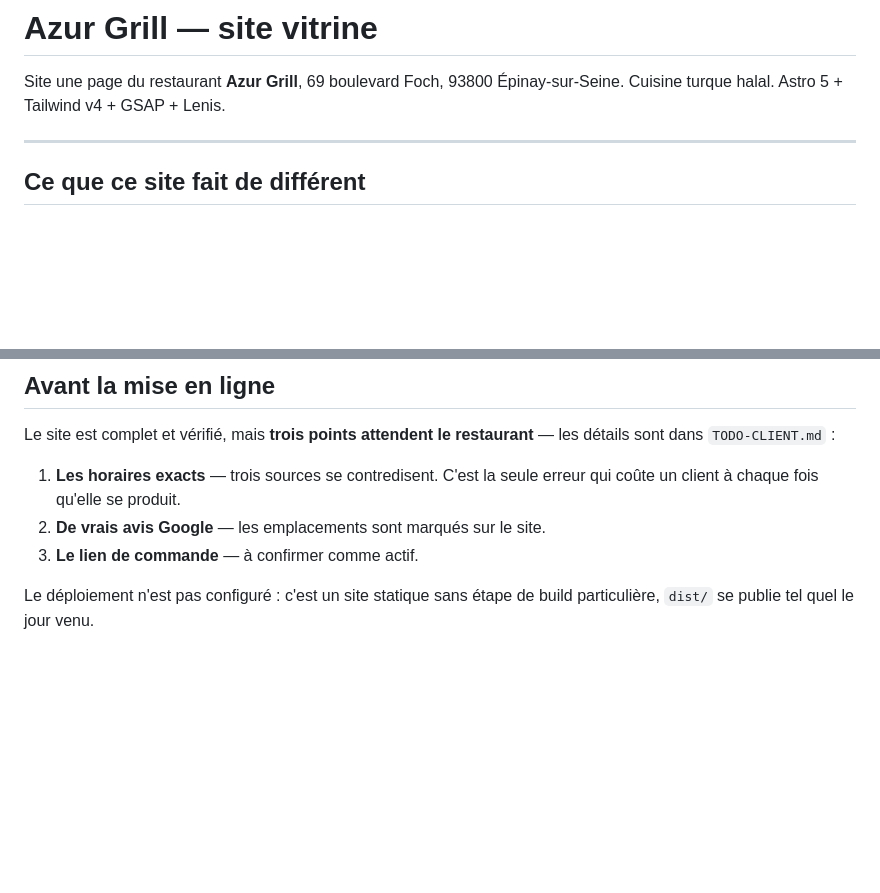
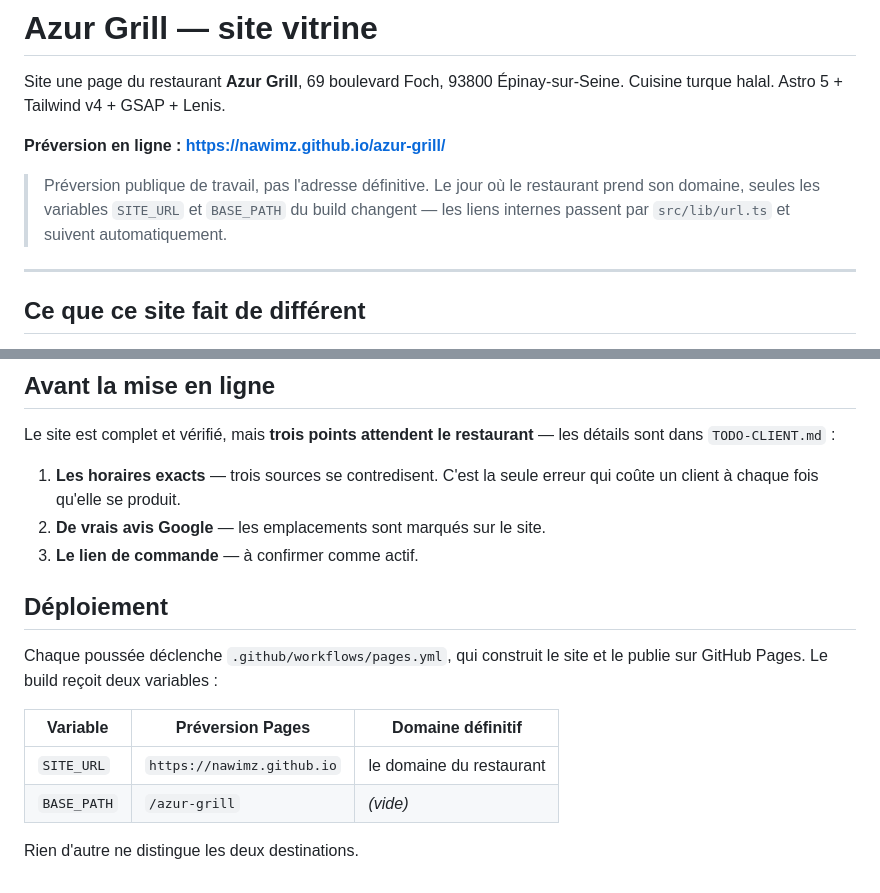
Before and after one commit to NawImz/azur-grill, a Markdown page: README.md, 2 parts joined by grey strips. Drawn GitHub-style; blank space fills up the shorter version.

Commit message:
Documente l'adresse de préversion et le basculement de domaine
README : lien de la préversion Pages, et le tableau des deux variables
qui séparent cette adresse du domaine définitif du restaurant.

TODO-CLIENT : le point « hébergement » devient « nom de domaine », le
site étant désormais consultable.

```diff
--- a/README.md
+++ b/README.md
@@ -2,6 +2,13 @@
 
 Site une page du restaurant **Azur Grill**, 69 boulevard Foch, 93800 Épinay-sur-Seine.
 Cuisine turque halal. Astro 5 + Tailwind v4 + GSAP + Lenis.
+
+**Préversion en ligne : https://nawimz.github.io/azur-grill/**
+
+> Préversion publique de travail, pas l'adresse définitive. Le jour où le
+> restaurant prend son domaine, seules les variables `SITE_URL` et `BASE_PATH`
+> du build changent — les liens internes passent par `src/lib/url.ts` et
+> suivent automatiquement.
 
 ---
 
@@ -93,5 +100,14 @@ détails sont dans `TODO-CLIENT.md` :
 2. **De vrais avis Google** — les emplacements sont marqués sur le site.
 3. **Le lien de commande** — à confirmer comme actif.
 
-Le déploiement n'est pas configuré : c'est un site statique sans étape de build
-particulière, `dist/` se publie tel quel le jour venu.
+## Déploiement
+
+Chaque poussée déclenche `.github/workflows/pages.yml`, qui construit le site et
+le publie sur GitHub Pages. Le build reçoit deux variables :
+
+| Variable | Préversion Pages | Domaine définitif |
+|---|---|---|
+| `SITE_URL` | `https://nawimz.github.io` | le domaine du restaurant |
+| `BASE_PATH` | `/azur-grill` | *(vide)* |
+
+Rien d'autre ne distingue les deux destinations.
```
Also changed, not shown: TODO-CLIENT.md (+5 -2 lines).
